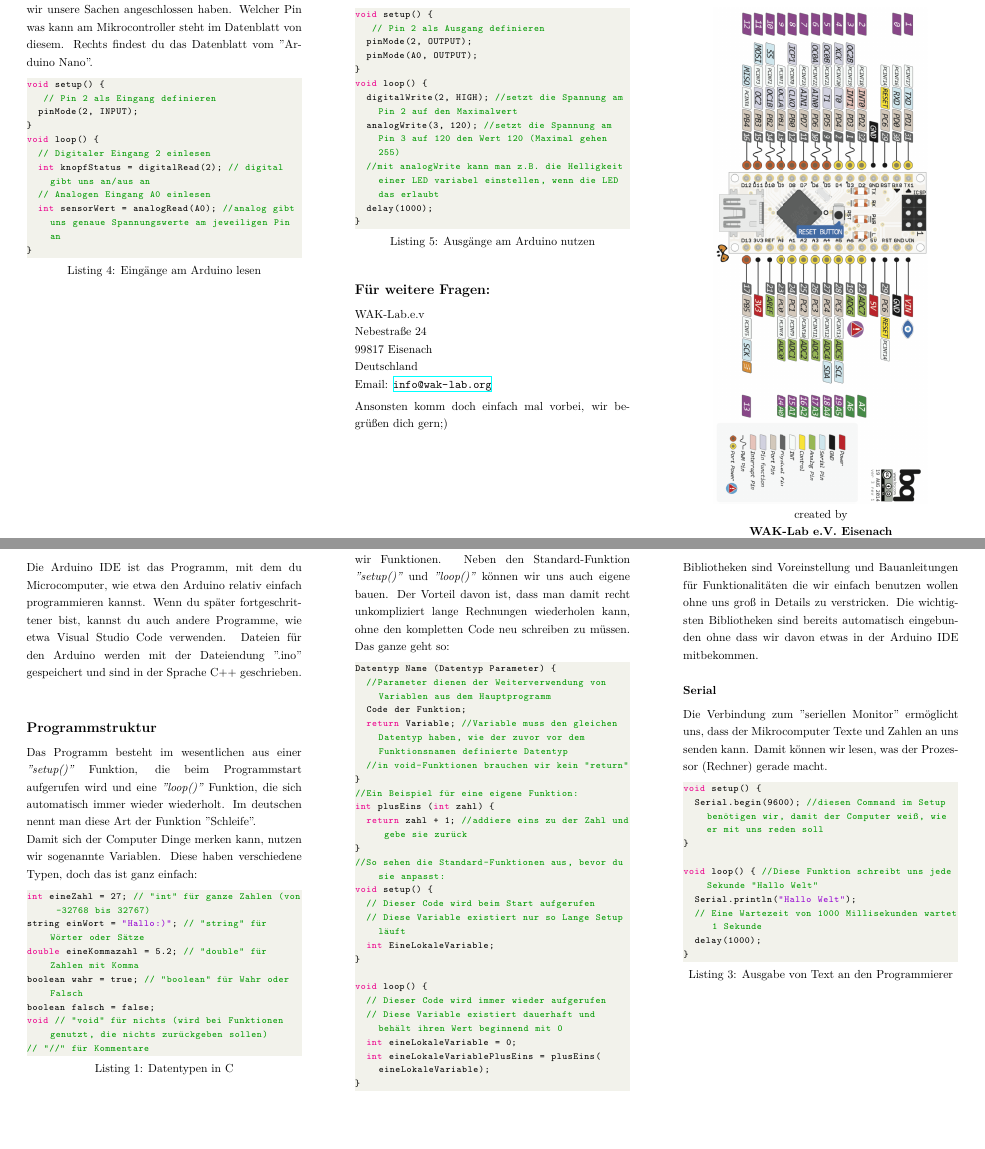
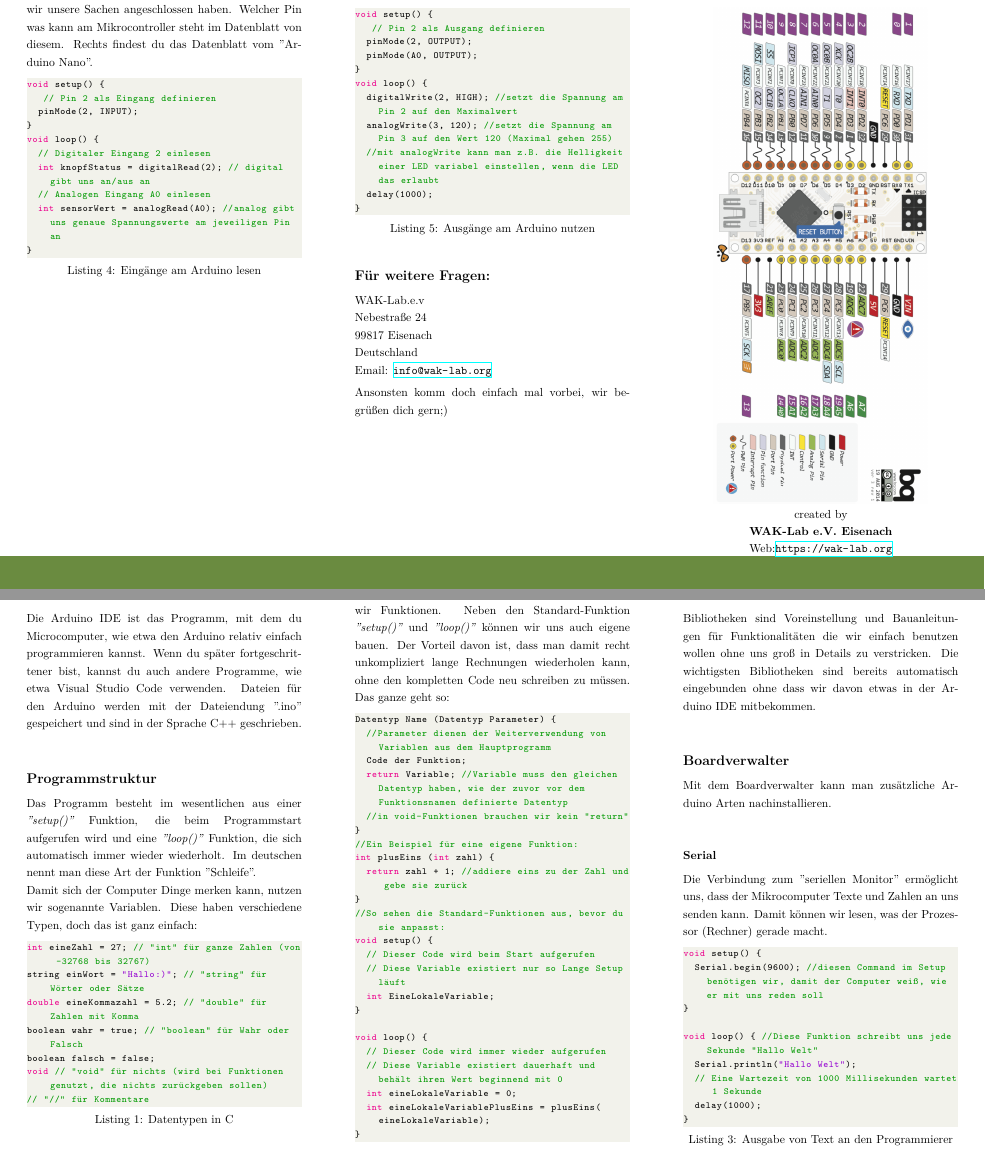
Before and after one commit to wak-lab-e-v/ArduinoCheatSheet, a LaTeX document (NanoSheet.tex, which reads chapters/ArduinoIDE.tex): two parts of pages 1 and 2 of 2, joined at a grey line, cut so that both start at the same text, the shorter picture padded with empty space. Compiled offline with XeLaTeX.

Commit message:
Boardverwalter

```diff
--- a/chapters/ArduinoIDE.tex
+++ b/chapters/ArduinoIDE.tex
@@ -44,7 +44,11 @@
 }
 \end{lstlisting}
 \subsection{\large{Bibliotheken verwenden}}
-Bibliotheken sind Voreinstellung und Bauanleitungen für Funktionalitäten die wir einfach benutzen wollen ohne uns groß in Details zu verstricken. Die wichtigsten Bibliotheken sind bereits automatisch eingebunden ohne dass wir davon etwas in der Arduino IDE mitbekommen.
+Bibliotheken sind Voreinstellung und Bauanleitungen für Funktionalitäten die wir einfach benutzen wollen ohne uns groß in Details zu verstricken. Die wichtigsten Bibliotheken sind bereits automatisch eingebunden ohne dass wir davon etwas in der Arduino IDE mitbekommen.\\
+\subsection{\large{Boardverwalter}}
+Mit dem Boardverwalter kann man zusätzliche Arduino Arten nachinstallieren.\\
+
+
 \subsection{Serial}
 Die Verbindung zum "seriellen Monitor" ermöglicht uns, dass der Mikrocomputer Texte und Zahlen an uns senden kann. Damit können wir lesen, was der Prozessor (Rechner) gerade macht.
 \begin{lstlisting}[language=c, caption=Ausgabe von Text an den Programmierer]
@@ -73,7 +77,7 @@
   int sensorWert = analogRead(A0); //analog gibt uns genaue Spannungswerte am jeweiligen Pin an
 }
 \end{lstlisting}
-\hfill \break \hfill \break \hfill \break \hfill \break \hfill \break \hfill \break \hfill \break \hfill \break \hfill \break \hfill \break \hfill \break \hfill \break \hfill \break \hfill \break
+\newpage
 \subsection{\large{Ausgänge}}
 Für Ausgänge machen wir genau das gleiche, nur mit anderen Funktionsaufrufen:
 \begin{lstlisting}[language=c, caption=Ausgänge am Arduino nutzen]
@@ -84,7 +88,7 @@
 }
 void loop() {
   digitalWrite(2, HIGH); //setzt die Spannung am Pin 2 auf den Maximalwert
-  analogWrite(3, 120); //setzt die Spannung am Pin 3 auf 120 den Wert 120 (Maximal gehen 255)
+  analogWrite(3, 120); //setzt die Spannung am Pin 3 auf den Wert 120 (Maximal gehen 255)
   //mit analogWrite kann man z.B. die Helligkeit einer LED variabel einstellen, wenn die LED das erlaubt
   delay(1000);
 }
```
